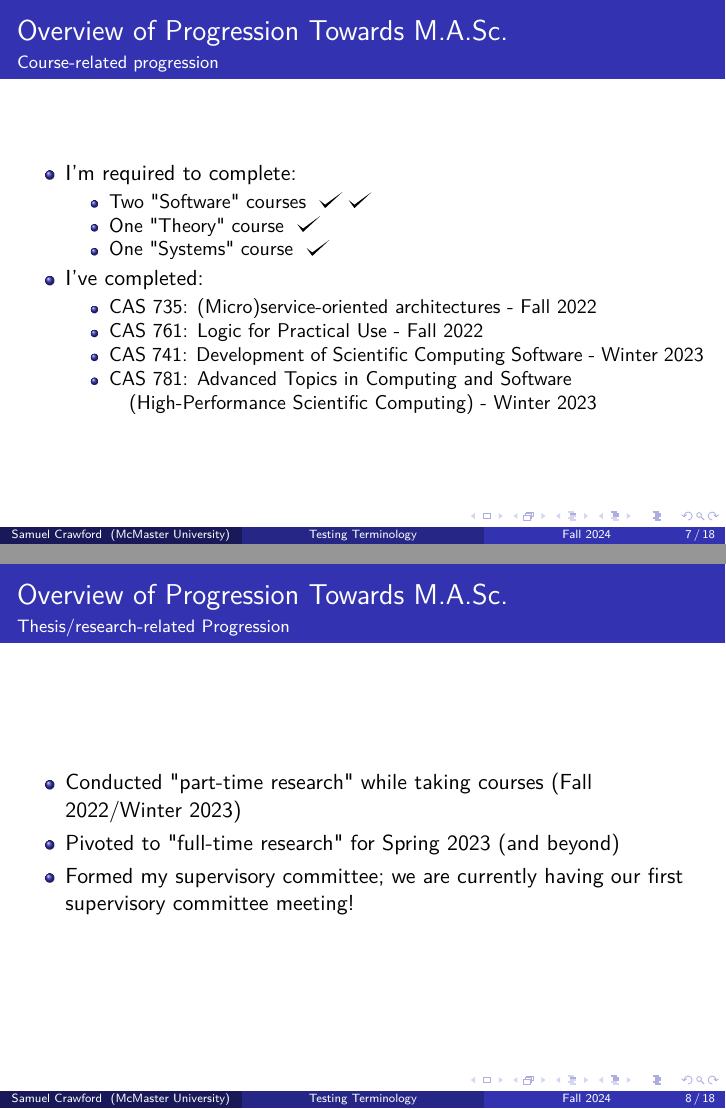
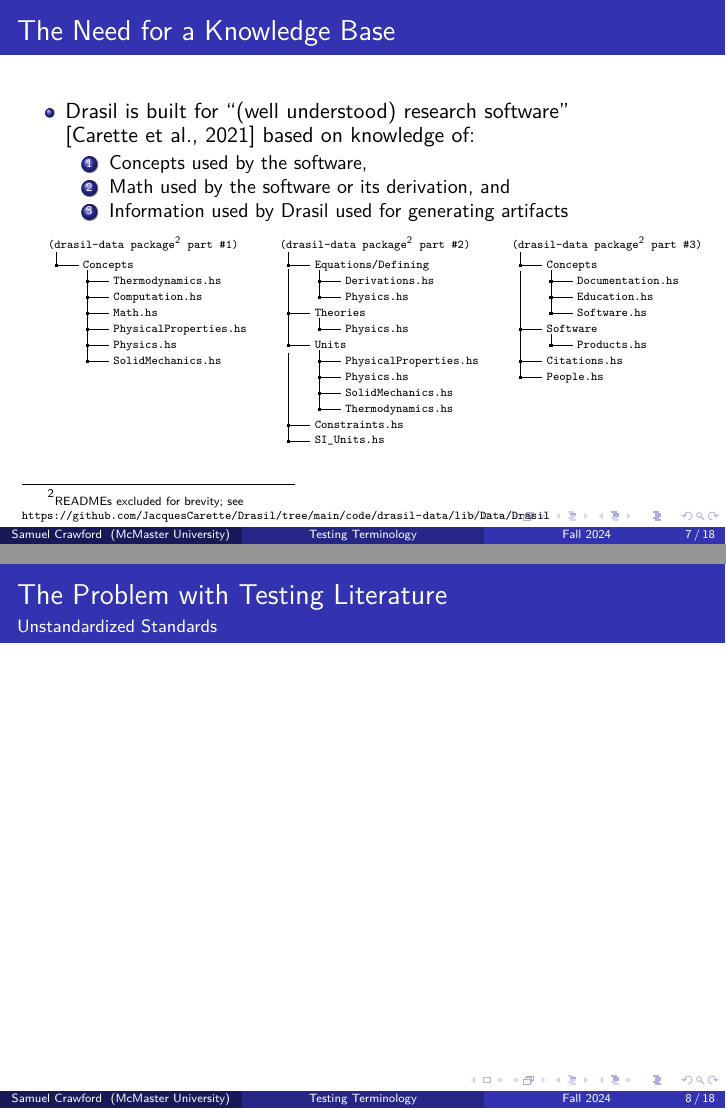
Before and after one commit to samm82/TestingTesting, LaTeX slides (seminar.tex): pages 18 and 21 of 51 before the commit and pages 16 and 17 of 47 after it, joined at a grey line. Compiled offline with pdfLaTeX.

Commit message:
Highlight need for understanding the knowledge base by 'showing' Drasil's

```diff
--- a/seminar.tex
+++ b/seminar.tex
@@ -143,58 +154,73 @@
 \end{frame}
 
 \begin{frame}
-    \frametitle{Overview of Progression Towards M.A.Sc.}
-    \framesubtitle{Course-related progression}
+    \frametitle{The Need for a Knowledge Base}
     \begin{itemize}
-        \item I'm required to complete:
-              \begin{itemize}
-                  \item Two "Software" courses ~\only<3->{\checkmark} \only<5->{\checkmark}
-                  \item One "Theory" course ~\only<4->{\checkmark}
-                  \item One "Systems" course ~\only<6->{\checkmark}
-              \end{itemize}
-        \item<2-> I've completed:
-              \begin{itemize}
-                  \item<3-> CAS 735: (Micro)service-oriented architectures - Fall 2022
-                  \item<4-> CAS 761: Logic for Practical Use - Fall 2022
-                  \item<5-> CAS 741: Development of Scientific Computing Software - Winter 2023
-                  \item<6-> CAS 781: Advanced Topics in Computing and Software\\
-                        \quad (High-Performance Scientific Computing) - Winter 2023
-              \end{itemize}
-              % \item<7-> These satisfy the "Course Requirements" from the academic calendar\footnotemark[1] and the "Regulations for the Software Engineering M.A.Sc. Program"\footnotemark[2]
+        \item Drasil is built for ``(well understood) research software'' \cite{Drasil}
+              based on knowledge of:
+              \begin{enumerate}
+                  \item<2-> Concepts used by the software,
+                  \item<3-> Math used by the software or its derivation, and
+                  \item<4-> Information used by Drasil used for generating artifacts
+              \end{enumerate}
     \end{itemize}
-
-    % \only<7->{\footnotetext[1]{\tiny\url{https://academiccalendars.romcmaster.ca/preview_program.php?catoid=46&poid=23752}}}
-    % \only<7->{\footnotetext[2]{\tiny\url{https://www.cas.mcmaster.ca/cas/0files/reg_master_se_2019a.pdf}}}
-\end{frame}
-
-\begin{frame}
-    \frametitle{Overview of Progression Towards M.A.Sc.}
-    \framesubtitle{Thesis/research-related Progression}
-    \begin{itemize}
-        \item<1-> Conducted "part-time research" while taking courses (Fall 2022/Winter 2023)
-              % \begin{itemize}
-              %     \item<2-> Investigating our current "chunk lattice"
-              %     \item<3-> The specification of "ChemCode" in CAS 741, a program for balancing chemical equations
-              % \end{itemize}
-        \item<2-> Pivoted to "full-time research" for Spring 2023 (and beyond)
-              % \begin{itemize}
-              %     \item<5-> Mentoring summer students, including providing feedback and guidance on their projects
-              %     \item<6-> Starting the actual research for my project (to be detailed later...)
-              % \end{itemize}
-              % \item<7-> Attended a thesis seminar and a thesis defense to learn about what to expect from a thesis defense (and their research!)
-        \item<3-> Formed my supervisory committee; we are currently having our first supervisory committee meeting!
-              % \begin{itemize}
-              %     \item \emph{Supervisor}: Dr.~Jacques Carette
-              %     \item \emph{Supervisor}: Dr.~Spencer Smith
-              %     \item Dr.~Ned Nedialkov
-              %     \item Dr.~Richard Paige
-              % \end{itemize}
-    \end{itemize}
+    \renewcommand*\DTstyle{\ttfamily\tiny}
+    \setlength{\DTbaselineskip}{5pt}
+    \begin{columns}[T,onlytextwidth]
+        \begin{column}<2->{.32\textwidth}
+            \dirtree{%
+                .1 (drasil-data package\footnotemark[2] part \#1).
+                .2 Concepts.
+                .3 Thermodynamics.hs.
+                .3 Computation.hs.
+                .3 Math.hs.
+                .3 PhysicalProperties.hs.
+                .3 Physics.hs.
+                .3 SolidMechanics.hs.
+            }
+        \end{column}
+        \begin{column}<3->{.32\textwidth}
+            \dirtree{%
+                .1 (drasil-data package\footnotemark[2] part \#2).
+                .2 Equations/Defining.
+                .3 Derivations.hs.
+                .3 Physics.hs.
+                .2 Theories.
+                .3 Physics.hs.
+                .2 Units.
+                .3 PhysicalProperties.hs.
+                .3 Physics.hs.
+                .3 SolidMechanics.hs.
+                .3 Thermodynamics.hs.
+                .2 Constraints.hs.
+                .2 SI\_Units.hs.
+            }
+        \end{column}
+        \begin{column}<4->{.32\textwidth}
+            \dirtree{%
+                .1 (drasil-data package\footnotemark[2] part \#3).
+                .2 Concepts.
+                .3 Documentation.hs.
+                .3 Education.hs.
+                .3 Software.hs.
+                .2 Software.
+                .3 Products.hs.
+                .2 Citations.hs.
+                .2 People.hs.
+            }
+        \end{column}
+    \end{columns}
+    \footnotetext[2]{\tiny READMEs excluded for brevity; see \url{https://github.com/JacquesCarette/Drasil/tree/main/code/drasil-data/lib/Data/Drasil}}
 \end{frame}
 
 %%%%%%%%%%%%%%%%%%%%%%%%%%%%%%%%%%%%%%%%%%%%%%%%%%%%%%%%%%%%%%%%%%%%%%%%%%%%%%%
 %% PROJECT
 %%%%%%%%%%%%%%%%%%%%%%%%%%%%%%%%%%%%%%%%%%%%%%%%%%%%%%%%%%%%%%%%%%%%%%%%%%%%%%%
+
+\begin{frame}
+    \frametitle{The Problem with Testing Literature}
+    \framesubtitle{Unstandardized Standards}
+\end{frame}
 
 \section{Project}
 \subsection{Drasil}
```
Also changed, not shown: seminar.pdf, seminar.tex (17 more changed lines).
